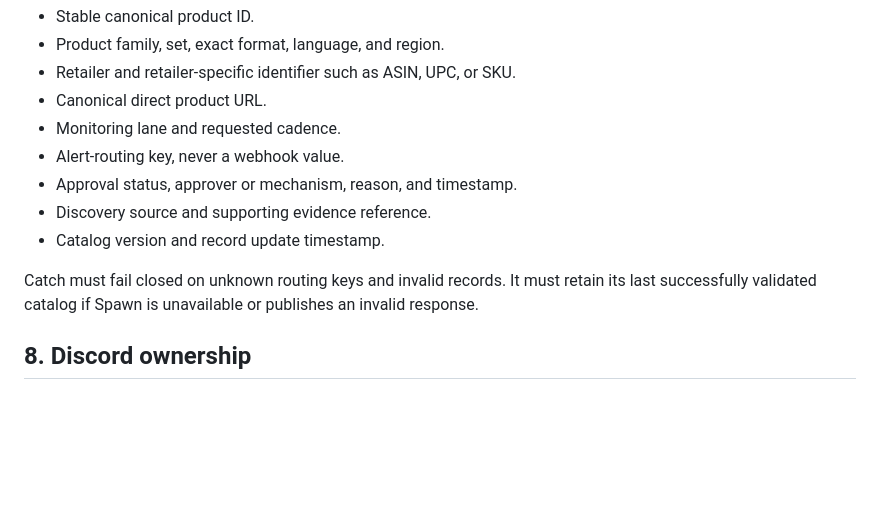
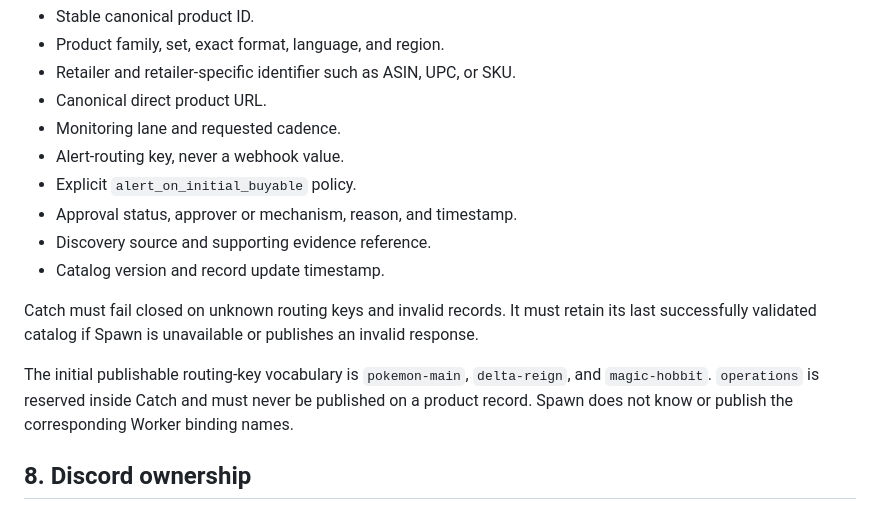
Before and after one commit to kolevskipk-ux/project-spawn, a Markdown page: SPAWN_CONTRACT.md, the part around the change. Rendered like a GitHub page; blank space fills up the shorter version.

Commit message:
docs: define published alert routing policy

```diff
--- a/SPAWN_CONTRACT.md
+++ b/SPAWN_CONTRACT.md
@@ -111,11 +111,14 @@ Every published target must include, at minimum:
 - Canonical direct product URL.
 - Monitoring lane and requested cadence.
 - Alert-routing key, never a webhook value.
+- Explicit `alert_on_initial_buyable` policy.
 - Approval status, approver or mechanism, reason, and timestamp.
 - Discovery source and supporting evidence reference.
 - Catalog version and record update timestamp.
 
 Catch must fail closed on unknown routing keys and invalid records. It must retain its last successfully validated catalog if Spawn is unavailable or publishes an invalid response.
+
+The initial publishable routing-key vocabulary is `pokemon-main`, `delta-reign`, and `magic-hobbit`. `operations` is reserved inside Catch and must never be published on a product record. Spawn does not know or publish the corresponding Worker binding names.
 
 ## 8. Discord ownership
 
```
